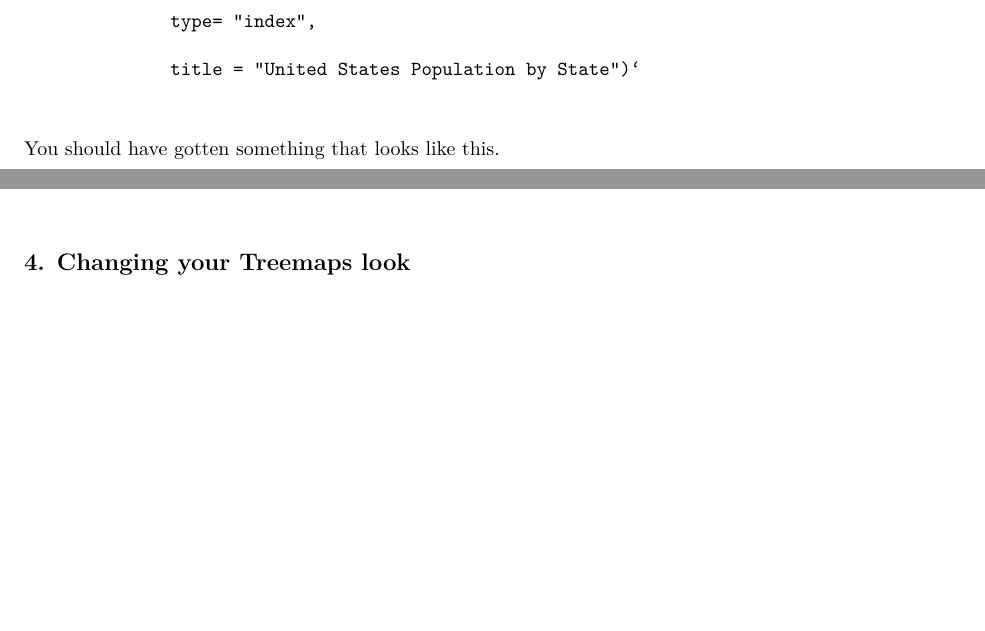
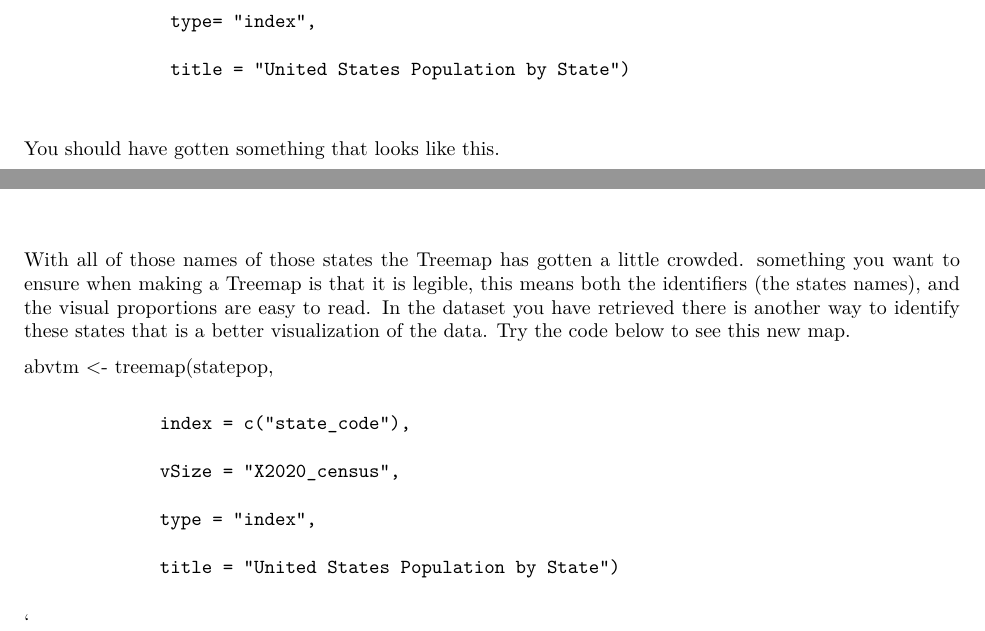
Before and after one commit to EdDataScienceEES/tutorial-Hannalh14, an R Markdown document (Script/Tutorial_Treemap.Rmd): two parts of page 4 of 4 before the commit and two parts of page 4 of 5 after it, joined at a grey line, cut so that both start at the same text, the shorter picture padded with empty space. The pictures show the output file Script/Tutorial_Treemap.pdf that the author committed with the source.

Commit message:
script and plot photo

```diff
--- a/Script/Tutorial_Treemap.Rmd
+++ b/Script/Tutorial_Treemap.Rmd
@@ -131,12 +131,24 @@ The code below will result in your first Treemap! Try it out!
 
                   type= "index",
 
-                  title = "United States Population by State")`
+                  title = "United States Population by State")
 
 You should have gotten something that looks like this.
 
 
-![](wholepopplot.png)
+![](plotfullname.png)
+With all of those names of those states the Treemap has gotten a little crowded. something you want to ensure when making a Treemap is that it is legible, this means both the identifiers (the states names), and the visual proportions are easy to read. In the dataset you have retrieved there is another way to identify these states that is a better visualization of the data. Try the code below to see this new map.
+
+abvtm <- treemap(statepop,
+
+                 index = c("state_code"),
+
+                 vSize = "X2020_census",
+
+                 type = "index",
+
+                 title = "United States Population by State")
+`
 
 
 <a name="change"></a>
```
Also changed, not shown: Script/Tutorial_script .R (+1 -1 lines), Script/Tutorial_Treemap.pdf, Script/abrvtreemap.png (added), Script/Tutorial_Treemap.Rmd (2 more changed lines).
